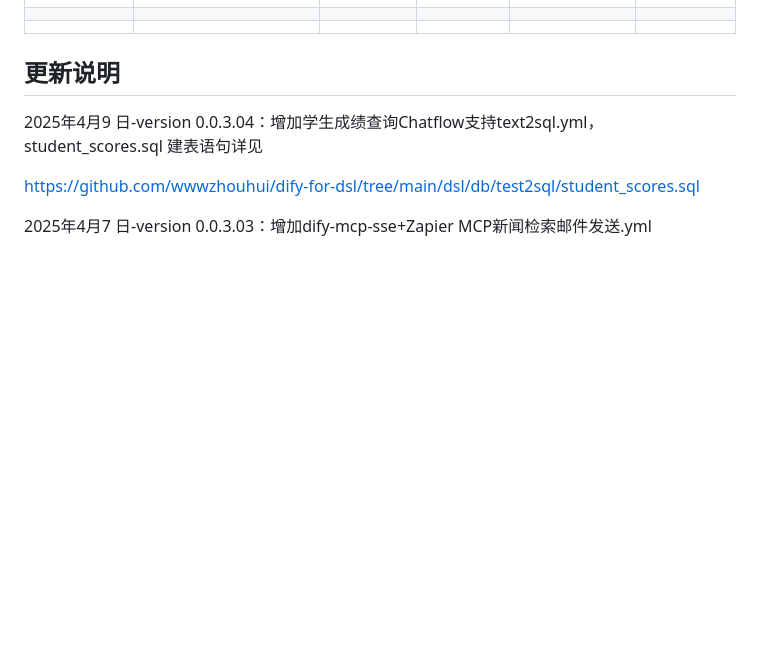
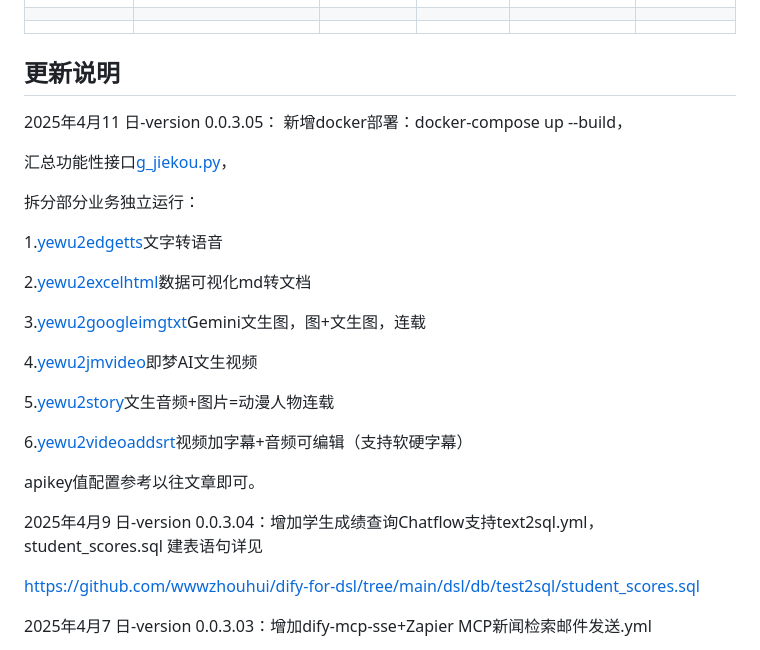
Before and after one commit to wwwzhouhui/dify-for-dsl, a Markdown page: README.md, the part around the change. Drawn GitHub-style; blank space fills up the shorter version.

Commit message:
mergebug

```diff
--- a/README.md
+++ b/README.md
@@ -92,6 +92,27 @@
 
 
 ## 更新说明
+2025年4月11 日-version 0.0.3.05：
+新增docker部署：docker-compose up --build，
+
+汇总功能性接口[g_jiekou.py](geekaiapp/g_jiekou.py)，
+
+拆分部分业务独立运行：
+
+1.[yewu2edgetts](yewu2edgetts)文字转语音
+
+
+2.[yewu2excelhtml](yewu2excelhtml)数据可视化md转文档
+
+3.[yewu2googleimgtxt](yewu2googleimgtxt)Gemini文生图，图+文生图，连载
+
+4.[yewu2jmvideo](yewu2jmvideo)即梦AI文生视频
+
+5.[yewu2story](yewu2story)文生音频+图片=动漫人物连载
+
+6.[yewu2videoaddsrt](yewu2videoaddsrt)视频加字幕+音频可编辑（支持软硬字幕）
+
+apikey值配置参考以往文章即可。
 
 2025年4月9 日-version 0.0.3.04：增加学生成绩查询Chatflow支持text2sql.yml，student_scores.sql 建表语句详见
 
```
